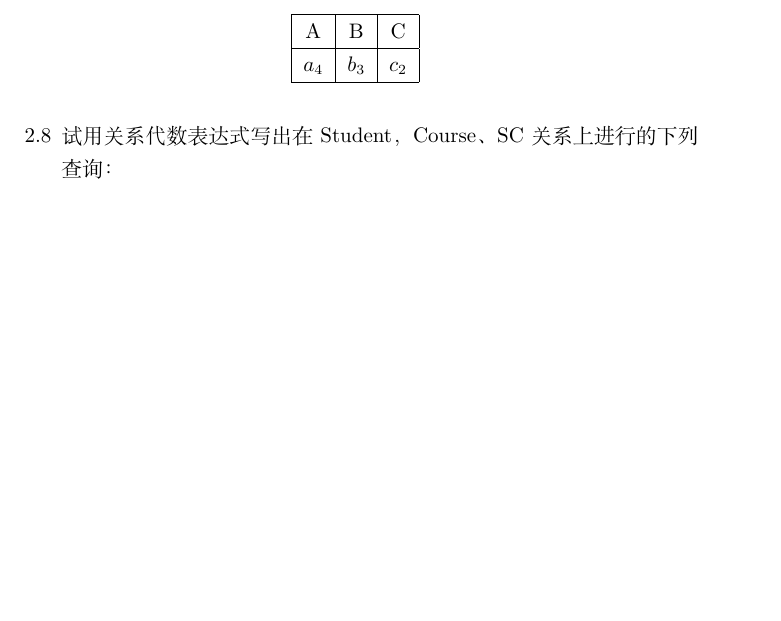
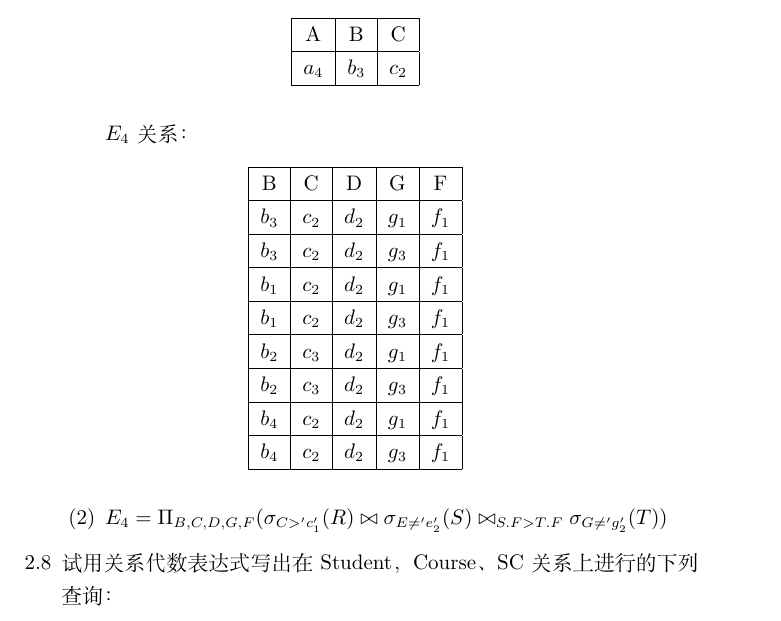
Before and after one commit to wtupc96/Database-Homework, a LaTeX document (2/2Database.tex): part of page 4 of 4 before the commit and part of page 4 of 5 after it, cut so that both start at the same text, the shorter picture padded with empty space. Compiled offline with XeLaTeX.

Commit message:
Complete.

```diff
--- a/2/2Database.tex
+++ b/2/2Database.tex
@@ -176,6 +176,23 @@
 			\end{tabular}
 		\end{table}
 
+		$E_{4}$关系：
+		\begin{table}[H]
+			\begin{tabular}{|c|c|c|c|c|}
+				\hline
+				B & C & D & G & F \\\hline
+				$b_{3}$ & $c_{2}$ & $d_{2}$ & $g_{1}$ & $f_{1}$ \\\hline
+				$b_{3}$ & $c_{2}$ & $d_{2}$ & $g_{3}$ & $f_{1}$ \\\hline
+				$b_{1}$ & $c_{2}$ & $d_{2}$ & $g_{1}$ & $f_{1}$ \\\hline
+				$b_{1}$ & $c_{2}$ & $d_{2}$ & $g_{3}$ & $f_{1}$ \\\hline
+				$b_{2}$ & $c_{3}$ & $d_{2}$ & $g_{1}$ & $f_{1}$ \\\hline
+				$b_{2}$ & $c_{3}$ & $d_{2}$ & $g_{3}$ & $f_{1}$ \\\hline
+				$b_{4}$ & $c_{2}$ & $d_{2}$ & $g_{1}$ & $f_{1}$ \\\hline
+				$b_{4}$ & $c_{2}$ & $d_{2}$ & $g_{3}$ & $f_{1}$ \\\hline
+			\end{tabular}
+		\end{table}
+
+		\item[(2)]$E_{4}=\Pi_{B,C,D,G,F}(\sigma_{C>'c_{1}'}(R) \bowtie \sigma_{E \neq 'e_{2}'}(S) \bowtie_{S.F>T.F} \sigma_{G \neq 'g_{2}'}(T))$
 	\end{enumerate}
 
 	\item[2.8] 试用关系代数表达式写出在Student，Course、SC关系上进行的下列查询：
```
Also changed, not shown: 2/2Database.pdf, 3 other files.
